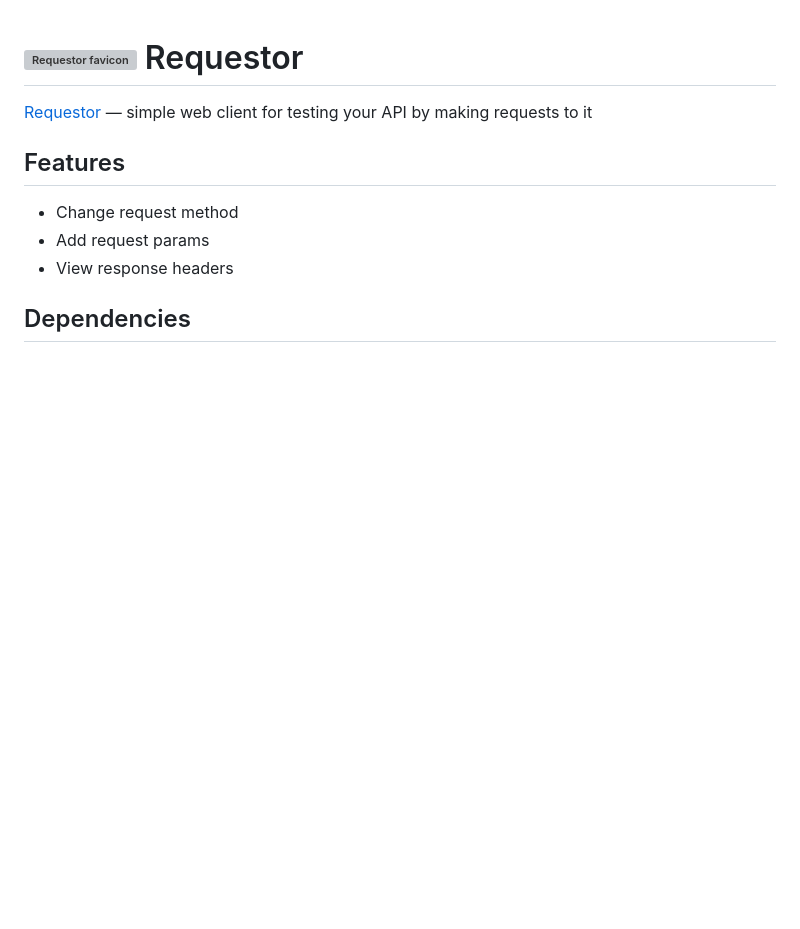
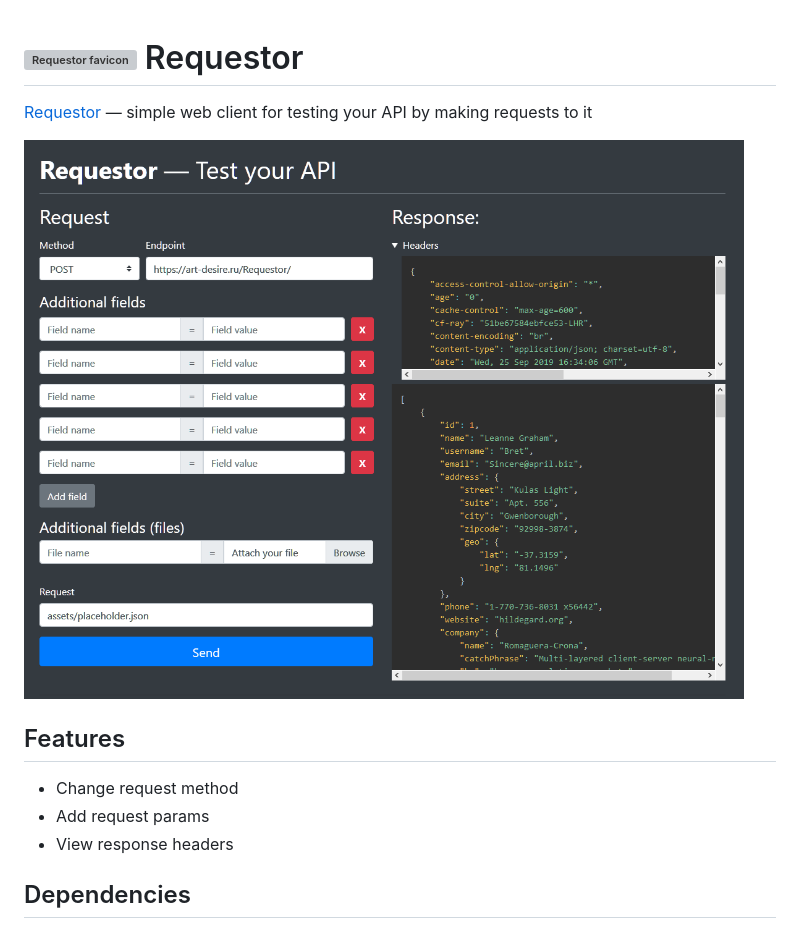
Before and after one commit to artemijdeleto/Requestor, a Markdown page: README.md, the part around the change. Rendered like a GitHub page; pictures changed too: assets/img/screenshot.png (added); blank space fills up the shorter version; grey boxes are pictures that could not be loaded.

Commit message:
Add screenshot to readme

```diff
--- a/README.md
+++ b/README.md
@@ -1,5 +1,7 @@
 # <img src="assets/img/icons/favicon/favicon.svg" alt="Requestor favicon" width="25"> Requestor
 [Requestor](https://artemijdeleto.github.io/Requestor) — simple web client for testing your API by making requests to it
+
+![Requestor screenshot](assets/img/screenshot.png)
 
 ## Features
 * Change request method
```
